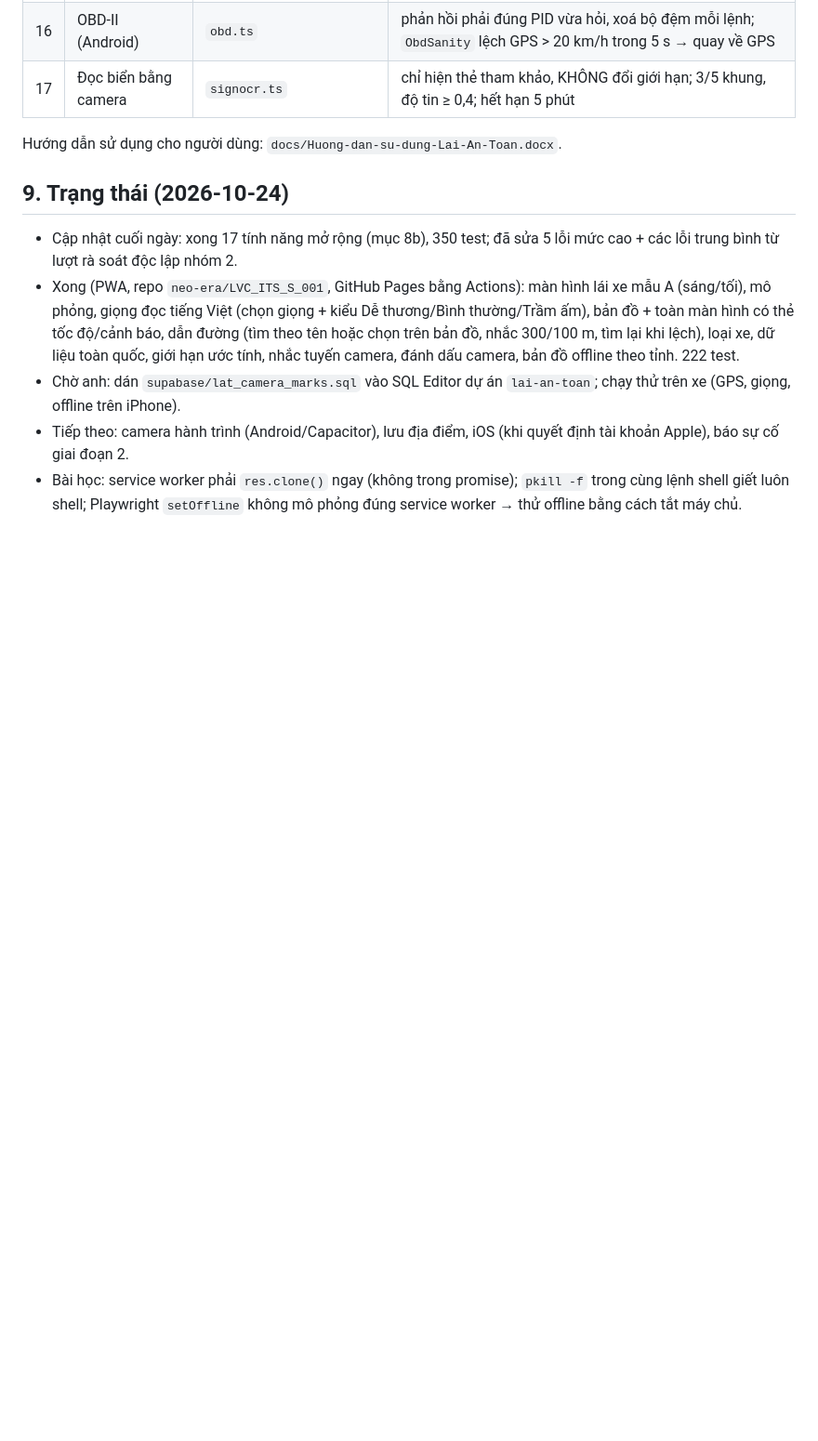
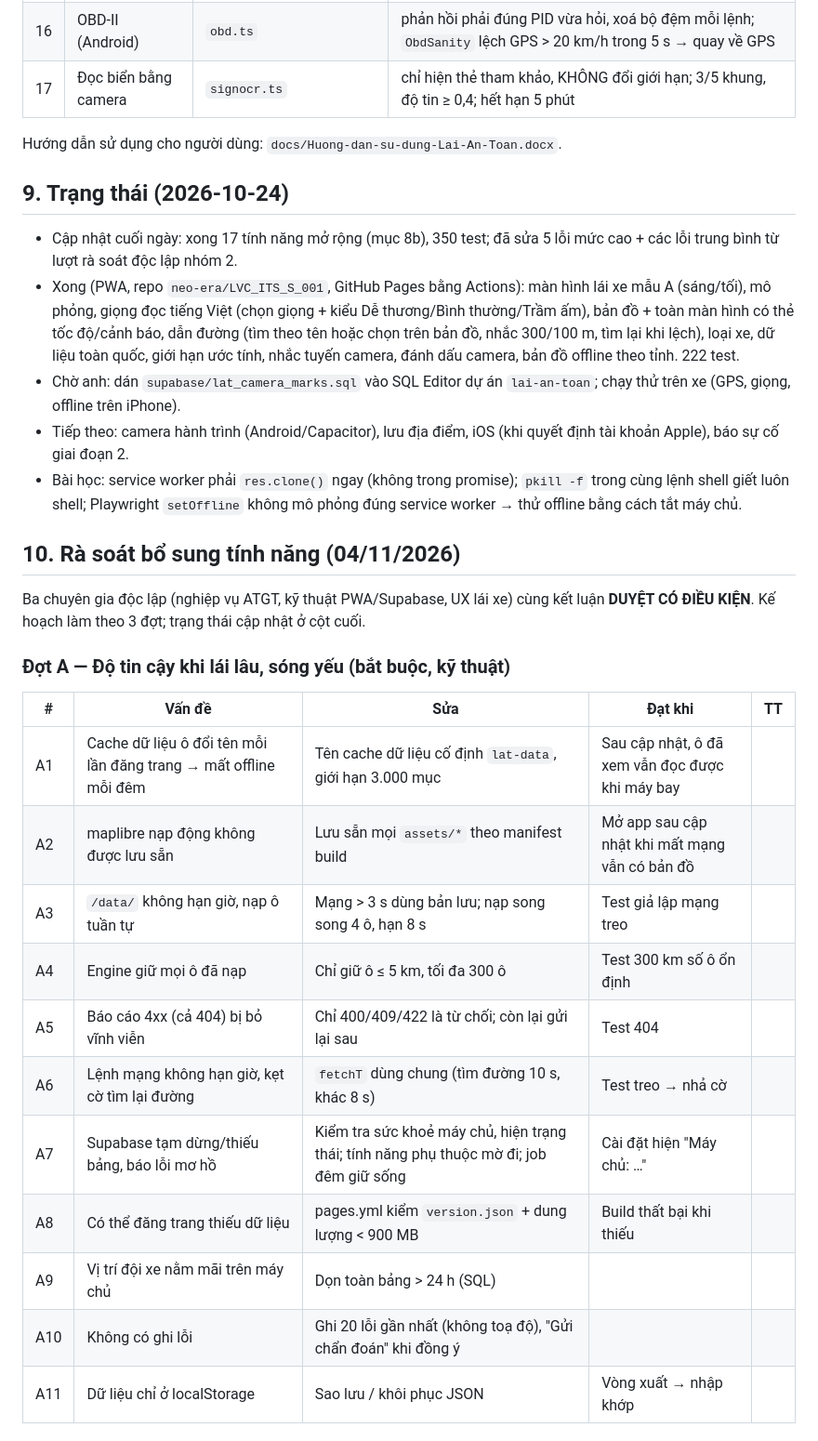
Before and after one commit to neo-era/LVC_ITS_S_001, a Markdown page: docs/LaiAnToan-thiet-ke.md, the part around one of its changes. Shown at 93% size. Rendered like a GitHub page; blank space fills up the shorter version.

Commit message:
docs: kế hoạch rà soát bổ sung tính năng (đợt A/B/C)
Co-Authored-By: Claude Opus 5.5 <noreply@anthropic.com>
Claude-Session: https://claude.ai/code/session_014bYGfLE9esUGsdvgTU55Kr

```diff
--- a/docs/LaiAnToan-thiet-ke.md
+++ b/docs/LaiAnToan-thiet-ke.md
@@ -108,3 +108,22 @@ Hướng dẫn sử dụng cho người dùng: `docs/Huong-dan-su-dung-Lai-An-To
 - Chờ anh: dán `supabase/lat_camera_marks.sql` vào SQL Editor dự án `lai-an-toan`; chạy thử trên xe (GPS, giọng, offline trên iPhone).
 - Tiếp theo: camera hành trình (Android/Capacitor), lưu địa điểm, iOS (khi quyết định tài khoản Apple), báo sự cố giai đoạn 2.
 - Bài học: service worker phải `res.clone()` ngay (không trong promise); `pkill -f` trong cùng lệnh shell giết luôn shell; Playwright `setOffline` không mô phỏng đúng service worker → thử offline bằng cách tắt máy chủ.
+
+## 10. Rà soát bổ sung tính năng (04/11/2026)
+Ba chuyên gia độc lập (nghiệp vụ ATGT, kỹ thuật PWA/Supabase, UX lái xe) cùng kết luận **DUYỆT CÓ ĐIỀU KIỆN**. Kế hoạch làm theo 3 đợt; trạng thái cập nhật ở cột cuối.
+
+### Đợt A — Độ tin cậy khi lái lâu, sóng yếu (bắt buộc, kỹ thuật)
+| # | Vấn đề | Sửa | Đạt khi | TT |
+|---|---|---|---|---|
+| A1 | Cache dữ liệu ô đổi tên mỗi lần đăng trang → mất offline mỗi đêm | Tên cache dữ liệu cố định `lat-data`, giới hạn 3.000 mục | Sau cập nhật, ô đã xem vẫn đọc được khi máy bay | |
+| A2 | maplibre nạp động không được lưu sẵn | Lưu sẵn mọi `assets/*` theo manifest build | Mở app sau cập nhật khi mất mạng vẫn có bản đồ | |
+| A3 | `/data/` không hạn giờ, nạp ô tuần tự | Mạng > 3 s dùng bản lưu; nạp song song 4 ô, hạn 8 s | Test giả lập mạng treo | |
+| A4 | Engine giữ mọi ô đã nạp | Chỉ giữ ô ≤ 5 km, tối đa 300 ô | Test 300 km số ô ổn định | |
+| A5 | Báo cáo 4xx (cả 404) bị bỏ vĩnh viễn | Chỉ 400/409/422 là từ chối; còn lại gửi lại sau | Test 404 | |
+| A6 | Lệnh mạng không hạn giờ, kẹt cờ tìm lại đường | `fetchT` dùng chung (tìm đường 10 s, khác 8 s) | Test treo → nhả cờ | |
+| A7 | Supabase tạm dừng/thiếu bảng, báo lỗi mơ hồ | Kiểm tra sức khoẻ máy chủ, hiện trạng thái; tính năng phụ thuộc mờ đi; job đêm giữ sống | Cài đặt hiện "Máy chủ: …" | |
+| A8 | Có thể đăng trang thiếu dữ liệu | pages.yml kiểm `version.json` + dung lượng < 900 MB | Build thất bại khi thiếu | |
+| A9 | Vị trí đội xe nằm mãi trên máy chủ | Dọn toàn bảng > 24 h (SQL) | | |
+| A10 | Không có ghi lỗi | Ghi 20 lỗi gần nhất (không toạ độ), "Gửi chẩn đoán" khi đồng ý | | |
+| A11 | Dữ liệu chỉ ở localStorage | Sao lưu / khôi phục JSON | Vòng xuất → nhập khớp | |
+
```
Also changed, not shown: other parts of docs/LaiAnToan-thiet-ke.md (+29 -0 lines).
